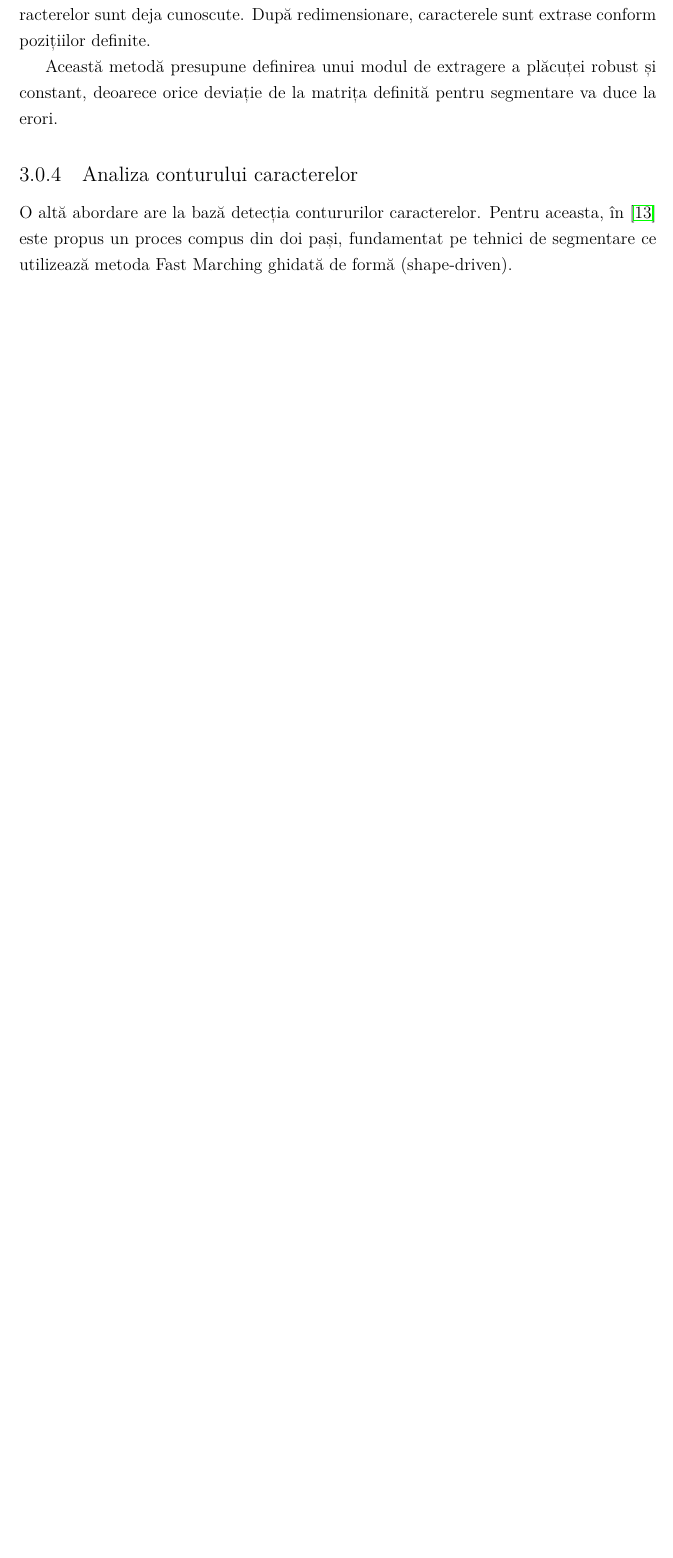
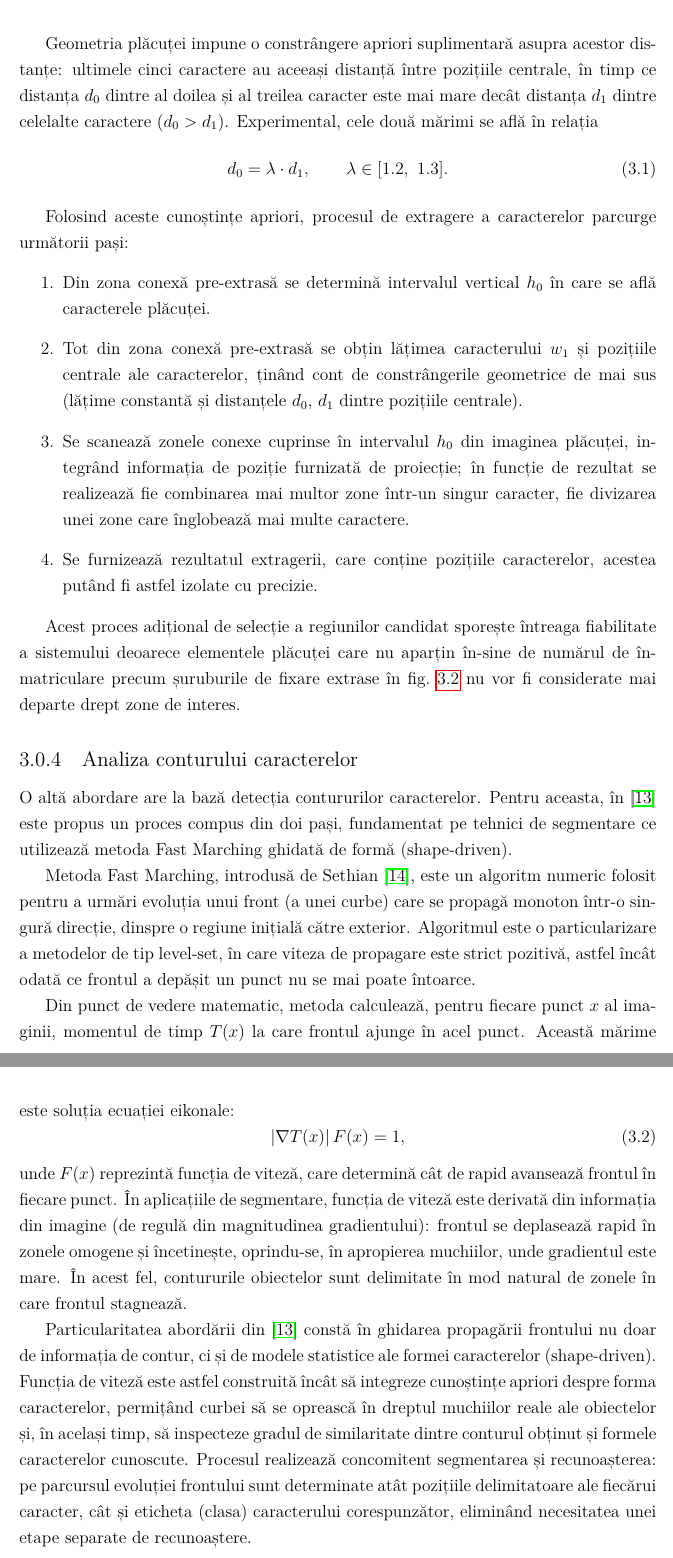
Before and after one commit to PuscasRaul/Licenta, a LaTeX thesis (Documentatie/main.tex, which reads Documentatie/chapters/chapter3.tex): part of page 18 of 30 before the commit and two parts of pages 19 and 20 of 32 after it, the two joined at a grey line, cut at the place of the change, the shorter picture padded with empty space. The pictures show the PDF file Documentatie/main.pdf that the author committed with the source.

Commit message:
am mai scris la chapt3

```diff
--- a/Documentatie/chapters/chapter3.tex
+++ b/Documentatie/chapters/chapter3.tex
@@ -40,9 +41,36 @@ Ulterior divizării pe rânduri, se calculează proiecțiile verticale pentru a
 \subsection{Utilizarea informațiilor apriori privind aspectul caracterelor}
 Cunoștințe apriori în legătură cu aspectul caracterelor, font-ul, mărimea și proporțiile lor pot îmbunătăți în mod semnificativ procesul de segmentare.
 
-În~\cite{sanyuan2004car} numărul de înmatriculare este adus la o mărime standard în care pozițiile caracterelor sunt deja cunoscute. După redimensionare, caracterele sunt extrase conform pozițiilor definite.
+În~\cite{sanyuan2004car} este propusă o abordare similară cu cea prezentată anterior în~\cite{HoughTransformation} în care numărul de înmatriculare este adus la o mărime și înclinare standard, iar etapa de segmentare este realizată folosind proiecții orizontale și verticale. Spre deosebire de metoda amintită în mod anterior, autorii se folosesc pe parcursul etapei de segmentare de o structură decizională care va ajuta la eliminarea rezultatelor fals-pozitive.
 
-Această metodă presupune definirea unui modul de extragere a plăcuței robust și constant, deoarece orice deviație de la matrița definită pentru segmentare va duce la erori.
+Particularitatea acestei abordări constă în combinarea informației furnizate de proiecția verticală cu cea obținută printr-o etapă preliminară de analiză a componentelor conexe (pre-extragerea zonelor conexe). Rolul acestei etape preliminare este de a atenua efectul zgomotului asupra proiecției: în prezența zgomotului, profilul de proiecție al imaginii binarizate prezintă punți (conexiuni) între caractere, care îngreunează separarea lor. Prin filtrarea prealabilă a zonelor conexe, numărul acestor conexiuni din profilul de proiecție se reduce semnificativ, motiv pentru care varianta astfel curățată este reținută pentru pașii următori, în detrimentul proiecției obținute direct din imaginea zgomotoasă.
+
+Pe lângă atenuarea zgomotului, zonele conexe pre-extrase furnizează și informațiile apriori care stau la baza extragerii: lățimea caracterelor și poziția lor în cadrul plăcuței. Conform specificului plăcuțelor de înmatriculare avute în vedere, toate caracterele au aceeași lățime, care poate fi estimată direct din lățimea unei zone conexe deja izolate corect (de exemplu cifrele \textit{5} sau \textit{0}). Se definește poziția centrală a unui caracter ca fiind poziția orizontală a marginii sale stângi la care se adaugă jumătate din lățimea caracterului, iar distanța dintre pozițiile centrale a două caractere vecine se numește distanță între pozițiile centrale.
+
+Geometria plăcuței impune o constrângere apriori suplimentară asupra acestor distanțe: ultimele cinci caractere au aceeași distanță între pozițiile centrale, în timp ce distanța $d_0$ dintre al doilea și al treilea caracter este mai mare decât distanța $d_1$ dintre celelalte caractere ($d_0 > d_1$). Experimental, cele două mărimi se află în relația
+\begin{equation}
+        d_0 = \lambda \cdot d_1, \qquad \lambda \in [1.2,\ 1.3].
+\end{equation}
+
+Folosind aceste cunoștințe apriori, procesul de extragere a caracterelor parcurge următorii pași:
+\begin{enumerate}
+        \item Din zona conexă pre-extrasă se determină intervalul vertical $h_0$ în care se află caracterele plăcuței.
+        \item Tot din zona conexă pre-extrasă se obțin lățimea caracterului $w_1$ și pozițiile centrale ale caracterelor, ținând cont de constrângerile geometrice de mai sus (lățime constantă și distanțele $d_0$, $d_1$ dintre pozițiile centrale).
+        \item Se scanează zonele conexe cuprinse în intervalul $h_0$ din imaginea plăcuței, integrând informația de poziție furnizată de proiecție; în funcție de rezultat se realizează fie combinarea mai multor zone într-un singur caracter, fie divizarea unei zone care înglobează mai multe caractere.
+        \item Se furnizează rezultatul extragerii, care conține pozițiile caracterelor, acestea putând fi astfel izolate cu precizie.
+\end{enumerate}
+
+Acest proces adițional de selecție a regiunilor candidat sporește întreaga fiabilitate a sistemului deoarece elementele plăcuței care nu aparțin în-sine de numărul de înmatriculare precum șuruburile de fixare extrase în fig.~\ref{fig:HoughSegmentation} nu vor fi considerate mai departe drept zone de interes.
 
 \subsection{Analiza conturului caracterelor}
 O altă abordare are la bază detecția contururilor caracterelor. Pentru aceasta, în~\cite{capar2006concurrent} este propus un proces compus din doi pași, fundamentat pe tehnici de segmentare ce utilizează metoda \textit{Fast Marching} ghidată de formă (shape-driven).
+
+Metoda \textit{Fast Marching}, introdusă de Sethian~\cite{sethian1996fastmarching}, este un algoritm numeric folosit pentru a urmări evoluția unui front (a unei curbe) care se propagă monoton într-o singură direcție, dinspre o regiune inițială către exterior. Algoritmul este o particularizare a metodelor de tip \textit{level-set}, în care viteza de propagare este strict pozitivă, astfel încât odată ce frontul a depășit un punct nu se mai poate întoarce.
+
+Din punct de vedere matematic, metoda calculează, pentru fiecare punct $x$ al imaginii, momentul de timp $T(x)$ la care frontul ajunge în acel punct. Această mărime este soluția ecuației eikonale:
+\begin{equation}
+        \lvert \nabla T(x) \rvert \, F(x) = 1,
+\end{equation}
+unde $F(x)$ reprezintă funcția de viteză, care determină cât de rapid avansează frontul în fiecare punct. În aplicațiile de segmentare, funcția de viteză este derivată din informația din imagine (de regulă din magnitudinea gradientului): frontul se deplasează rapid în zonele omogene și încetinește, oprindu-se, în apropierea muchiilor, unde gradientul este mare. În acest fel, contururile obiectelor sunt delimitate în mod natural de zonele în care frontul stagnează.
+
+Particularitatea abordării din~\cite{capar2006concurrent} constă în ghidarea propagării frontului nu doar de informația de contur, ci și de modele statistice ale formei caracterelor (\textit{shape-driven}). Funcția de viteză este astfel construită încât să integreze cunoștințe apriori despre forma caracterelor, permițând curbei să se oprească în dreptul muchiilor reale ale obiectelor și, în același timp, să inspecteze gradul de similaritate dintre conturul obținut și formele caracterelor cunoscute. Procesul realizează concomitent segmentarea și recunoașterea: pe parcursul evoluției frontului sunt determinate atât pozițiile delimitatoare ale fiecărui caracter, cât și eticheta (clasa) caracterului corespunzător, eliminând necesitatea unei etape separate de recunoaștere.
```
Also changed, not shown: Documentatie/references.bib (+11 -0 lines), Documentatie/main.bbl, Documentatie/main.pdf, Documentatie/chapters/chapter3.tex (11 more changed lines). Lines whose indentation alone changed are shown as unchanged.
